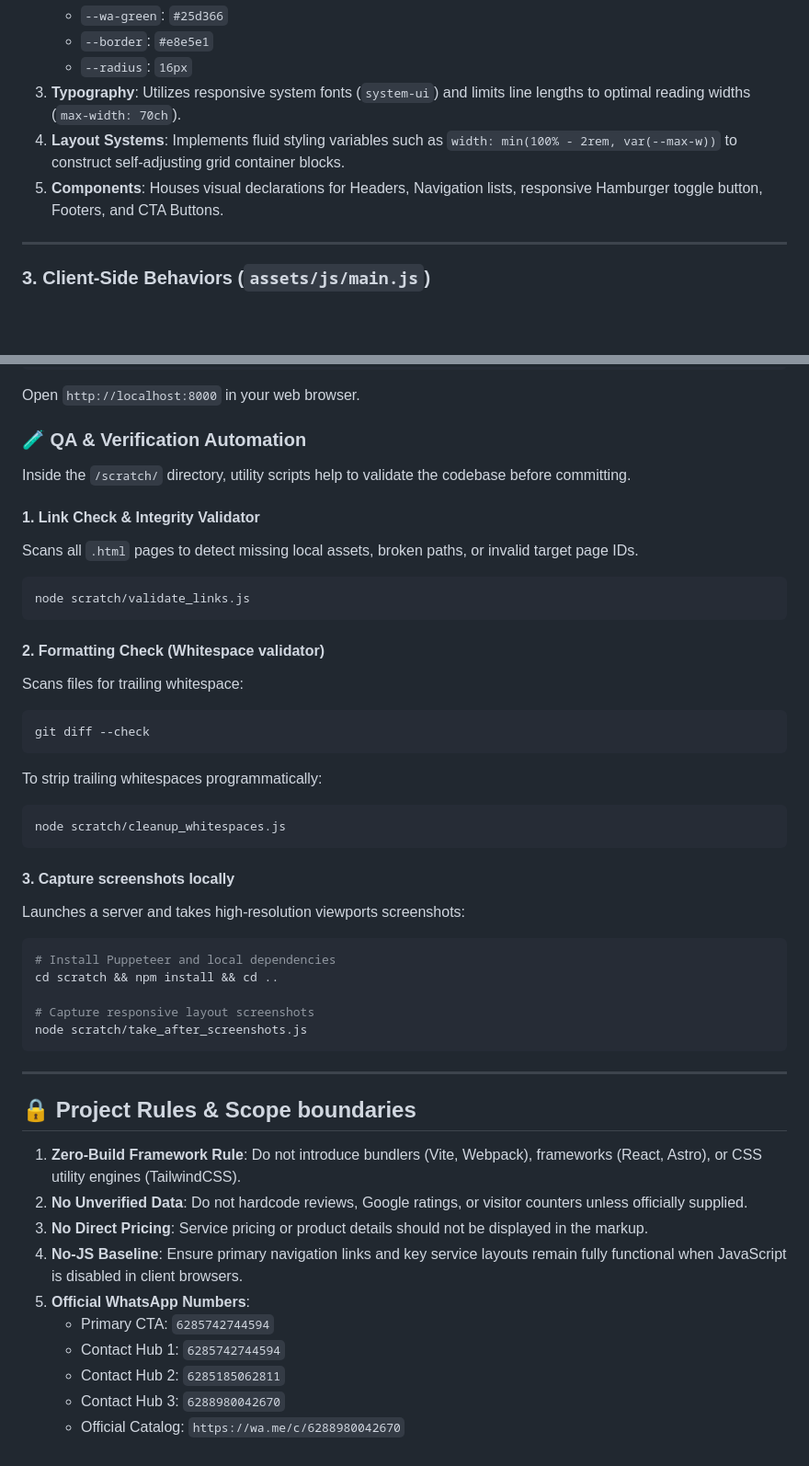
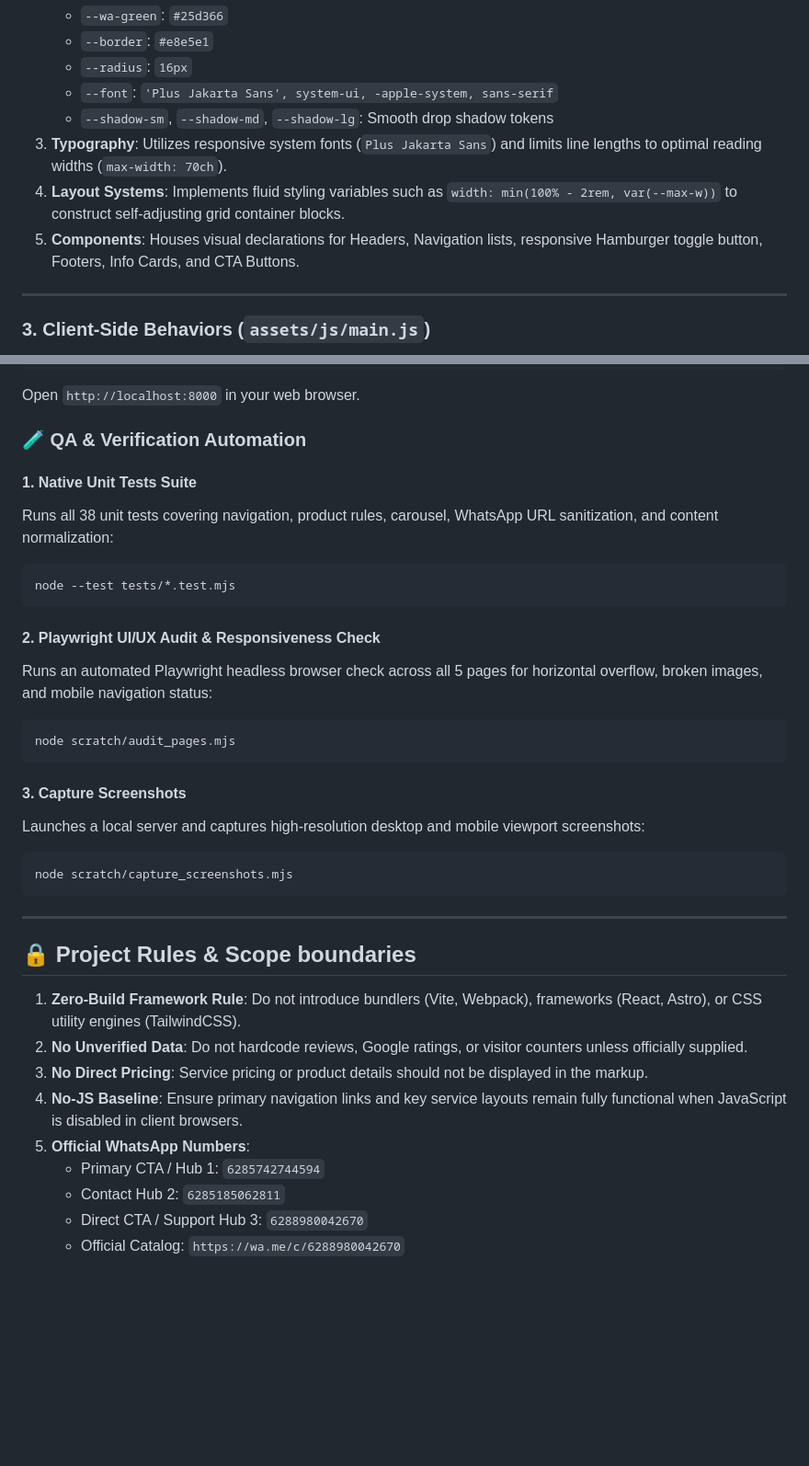
Before and after one commit to alfa-reza/sobat-komputer, a Markdown page: README.md, 2 parts joined by grey strips. Shown at 92% size. GitHub-like rendering; blank space fills up the shorter version.

````diff
--- a/README.md
+++ b/README.md
@@ -72,9 +80,11 @@ The CSS codebase is organized into modular layout files and components following
     *   `--wa-green`: `#25d366`
     *   `--border`: `#e8e5e1`
     *   `--radius`: `16px`
-3.  **Typography**: Utilizes responsive system fonts (`system-ui`) and limits line lengths to optimal reading widths (`max-width: 70ch`).
+    *   `--font`: `'Plus Jakarta Sans', system-ui, -apple-system, sans-serif`
+    *   `--shadow-sm`, `--shadow-md`, `--shadow-lg`: Smooth drop shadow tokens
+3.  **Typography**: Utilizes responsive system fonts (`Plus Jakarta Sans`) and limits line lengths to optimal reading widths (`max-width: 70ch`).
 4.  **Layout Systems**: Implements fluid styling variables such as `width: min(100% - 2rem, var(--max-w))` to construct self-adjusting grid container blocks.
-5.  **Components**: Houses visual declarations for Headers, Navigation lists, responsive Hamburger toggle button, Footers, and CTA Buttons.
+5.  **Components**: Houses visual declarations for Headers, Navigation lists, responsive Hamburger toggle button, Footers, Info Cards, and CTA Buttons.
 
 ---
 
@@ -107,32 +117,23 @@ python3 -m http.server 8000
 Open `http://localhost:8000` in your web browser.
 
 ### 🧪 QA & Verification Automation
-Inside the `/scratch/` directory, utility scripts help to validate the codebase before committing.
 
-#### 1. Link Check & Integrity Validator
-Scans all `.html` pages to detect missing local assets, broken paths, or invalid target page IDs.
+#### 1. Native Unit Tests Suite
+Runs all 38 unit tests covering navigation, product rules, carousel, WhatsApp URL sanitization, and content normalization:
 ```bash
-node scratch/validate_links.js
+node --test tests/*.test.mjs
 ```
 
-#### 2. Formatting Check (Whitespace validator)
-Scans files for trailing whitespace:
+#### 2. Playwright UI/UX Audit & Responsiveness Check
+Runs an automated Playwright headless browser check across all 5 pages for horizontal overflow, broken images, and mobile navigation status:
 ```bash
-git diff --check
-```
-To strip trailing whitespaces programmatically:
-```bash
-node scratch/cleanup_whitespaces.js
+node scratch/audit_pages.mjs
 ```
 
-#### 3. Capture screenshots locally
-Launches a server and takes high-resolution viewports screenshots:
+#### 3. Capture Screenshots
+Launches a local server and captures high-resolution desktop and mobile viewport screenshots:
 ```bash
-# Install Puppeteer and local dependencies
-cd scratch && npm install && cd ..
-
-# Capture responsive layout screenshots
-node scratch/take_after_screenshots.js
+node scratch/capture_screenshots.mjs
 ```
 
 ---
@@ -144,8 +145,7 @@ node scratch/take_after_screenshots.js
 3.  **No Direct Pricing**: Service pricing or product details should not be displayed in the markup.
 4.  **No-JS Baseline**: Ensure primary navigation links and key service layouts remain fully functional when JavaScript is disabled in client browsers.
 5.  **Official WhatsApp Numbers**:
-    *   Primary CTA: `6285742744594`
-    *   Contact Hub 1: `6285742744594`
+    *   Primary CTA / Hub 1: `6285742744594`
     *   Contact Hub 2: `6285185062811`
-    *   Contact Hub 3: `6288980042670`
+    *   Direct CTA / Support Hub 3: `6288980042670`
     *   Official Catalog: `https://wa.me/c/6288980042670`
````
Also changed, not shown: other parts of README.md (+24 -16 lines).
